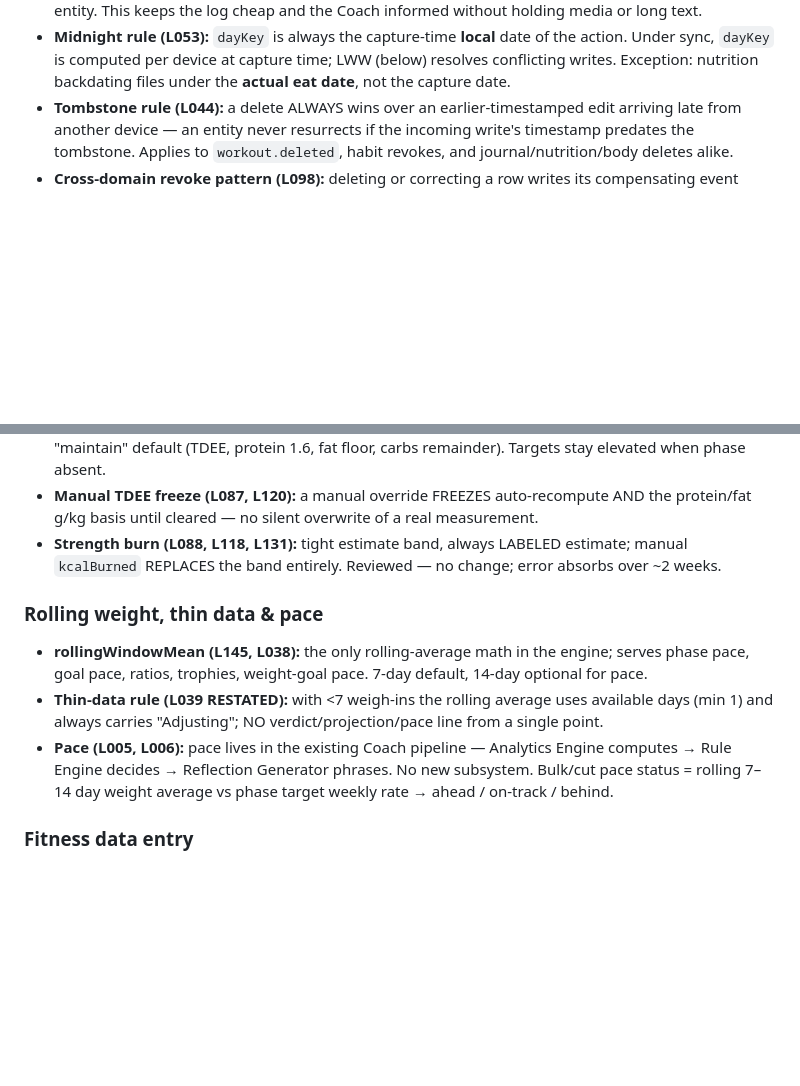
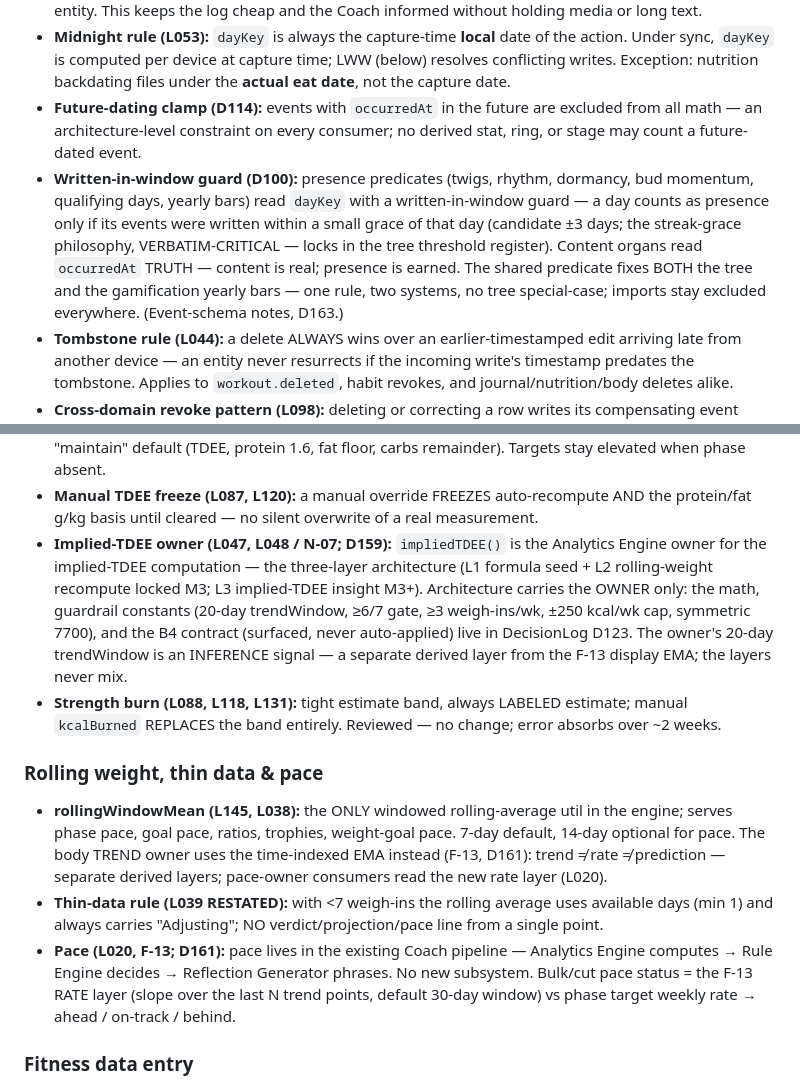
Before and after one commit to demonastaroth33-pixel/Heartwood, a Markdown page: docs/Architecture.md, 2 parts joined by grey strips. Drawn GitHub-style; blank space fills up the shorter version.

```diff
--- a/docs/Architecture.md
+++ b/docs/Architecture.md
@@ -98,6 +98,18 @@ The event log is the foundation everything else reads. Contract:
   of the action. Under sync, `dayKey` is computed per device at capture time;
   LWW (below) resolves conflicting writes. Exception: nutrition backdating
   files under the **actual eat date**, not the capture date.
+- **Future-dating clamp (D114):** events with `occurredAt` in the future are
+  excluded from all math — an architecture-level constraint on every consumer;
+  no derived stat, ring, or stage may count a future-dated event.
+- **Written-in-window guard (D100):** presence predicates (twigs, rhythm,
+  dormancy, bud momentum, qualifying days, yearly bars) read `dayKey` with a
+  written-in-window guard — a day counts as presence only if its events were
+  written within a small grace of that day (candidate ±3 days; the streak-grace
+  philosophy, VERBATIM-CRITICAL — locks in the tree threshold register). Content
+  organs read `occurredAt` TRUTH — content is real; presence is earned. The
+  shared predicate fixes BOTH the tree and the gamification yearly bars — one
+  rule, two systems, no tree special-case; imports stay excluded everywhere.
+  (Event-schema notes, D163.)
 - **Tombstone rule (L044):** a delete ALWAYS wins over an earlier-timestamped
   edit arriving late from another device — an entity never resurrects if the
   incoming write's timestamp predates the tombstone. Applies to
@@ -259,22 +298,34 @@ a named owner. The catalog below is the consolidated authority (C13.5 / S024):
 - **Manual TDEE freeze (L087, L120):** a manual override FREEZES
   auto-recompute AND the protein/fat g/kg basis until cleared — no silent
   overwrite of a real measurement.
+- **Implied-TDEE owner (L047, L048 / N-07; D159):** `impliedTDEE()` is the
+  Analytics Engine owner for the implied-TDEE computation — the three-layer
+  architecture (L1 formula seed + L2 rolling-weight recompute locked M3; L3
+  implied-TDEE insight M3+). Architecture carries the OWNER only: the math,
+  guardrail constants (20-day trendWindow, ≥6/7 gate, ≥3 weigh-ins/wk, ±250
+  kcal/wk cap, symmetric 7700), and the B4 contract (surfaced, never
+  auto-applied) live in DecisionLog D123. The owner's 20-day trendWindow is an
+  INFERENCE signal — a separate derived layer from the F-13 display EMA; the
+  layers never mix.
 - **Strength burn (L088, L118, L131):** tight estimate band, always LABELED
   estimate; manual `kcalBurned` REPLACES the band entirely. Reviewed — no
   change; error absorbs over ~2 weeks.
 
 ### Rolling weight, thin data & pace
 
-- **rollingWindowMean (L145, L038):** the only rolling-average math in the
-  engine; serves phase pace, goal pace, ratios, trophies, weight-goal pace.
-  7-day default, 14-day optional for pace.
+- **rollingWindowMean (L145, L038):** the ONLY windowed rolling-average util
+  in the engine; serves phase pace, goal pace, ratios, trophies, weight-goal
+  pace. 7-day default, 14-day optional for pace. The body TREND owner uses the
+  time-indexed EMA instead (F-13, D161): trend ≠ rate ≠ prediction — separate
+  derived layers; pace-owner consumers read the new rate layer (L020).
 - **Thin-data rule (L039 RESTATED):** with <7 weigh-ins the rolling average
   uses available days (min 1) and always carries "Adjusting"; NO
   verdict/projection/pace line from a single point.
-- **Pace (L005, L006):** pace lives in the existing Coach pipeline —
+- **Pace (L020, F-13; D161):** pace lives in the existing Coach pipeline —
   Analytics Engine computes → Rule Engine decides → Reflection Generator
-  phrases. No new subsystem. Bulk/cut pace status = rolling 7–14 day weight
-  average vs phase target weekly rate → ahead / on-track / behind.
+  phrases. No new subsystem. Bulk/cut pace status = the F-13 RATE layer (slope
+  over the last N trend points, default 30-day window) vs phase target weekly
+  rate → ahead / on-track / behind.
 
 ### Fitness data entry
 
```
Also changed, not shown: other parts of docs/Architecture.md (+29 -2 lines).
